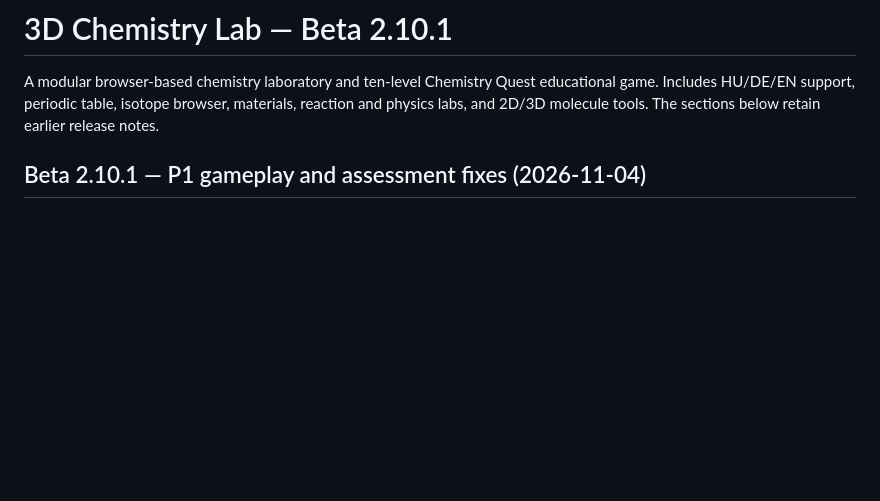
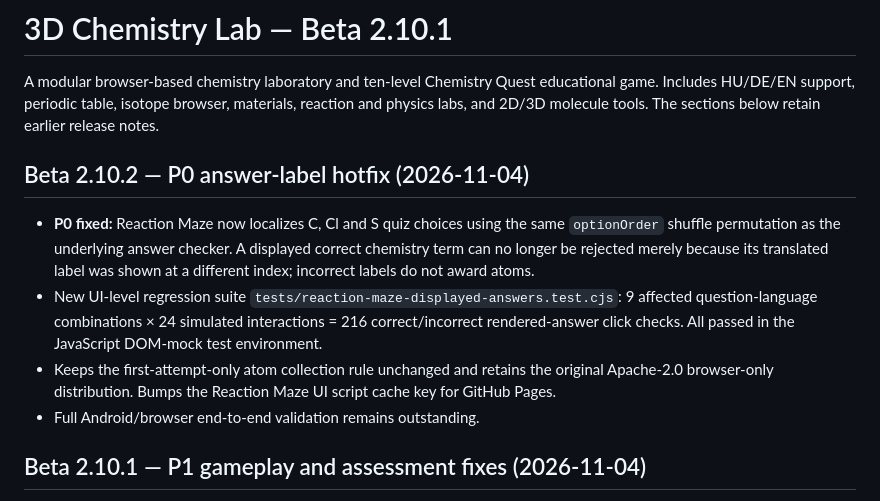
Before and after one commit to balazsvamosi1/chemistryvisualizer, a Markdown page: README.md, the part around the change. GitHub-like rendering; blank space fills up the shorter version.

Commit message:
docs: record P0 localized answer ordering hotfix and 216 UI-level answer checks

```diff
--- a/README.md
+++ b/README.md
@@ -1,6 +1,13 @@
 # 3D Chemistry Lab — Beta 2.10.1
 
 A modular browser-based chemistry laboratory and ten-level Chemistry Quest educational game. Includes HU/DE/EN support, periodic table, isotope browser, materials, reaction and physics labs, and 2D/3D molecule tools. The sections below retain earlier release notes.
+
+## Beta 2.10.2 — P0 answer-label hotfix (2026-11-04)
+
+- **P0 fixed:** Reaction Maze now localizes C, Cl and S quiz choices using the same `optionOrder` shuffle permutation as the underlying answer checker. A displayed correct chemistry term can no longer be rejected merely because its translated label was shown at a different index; incorrect labels do not award atoms.
+- New UI-level regression suite `tests/reaction-maze-displayed-answers.test.cjs`: 9 affected question-language combinations × 24 simulated interactions = 216 correct/incorrect rendered-answer click checks. All passed in the JavaScript DOM-mock test environment.
+- Keeps the first-attempt-only atom collection rule unchanged and retains the original Apache-2.0 browser-only distribution. Bumps the Reaction Maze UI script cache key for GitHub Pages.
+- Full Android/browser end-to-end validation remains outstanding.
 
 ## Beta 2.10.1 — P1 gameplay and assessment fixes (2026-11-04)
 
```
